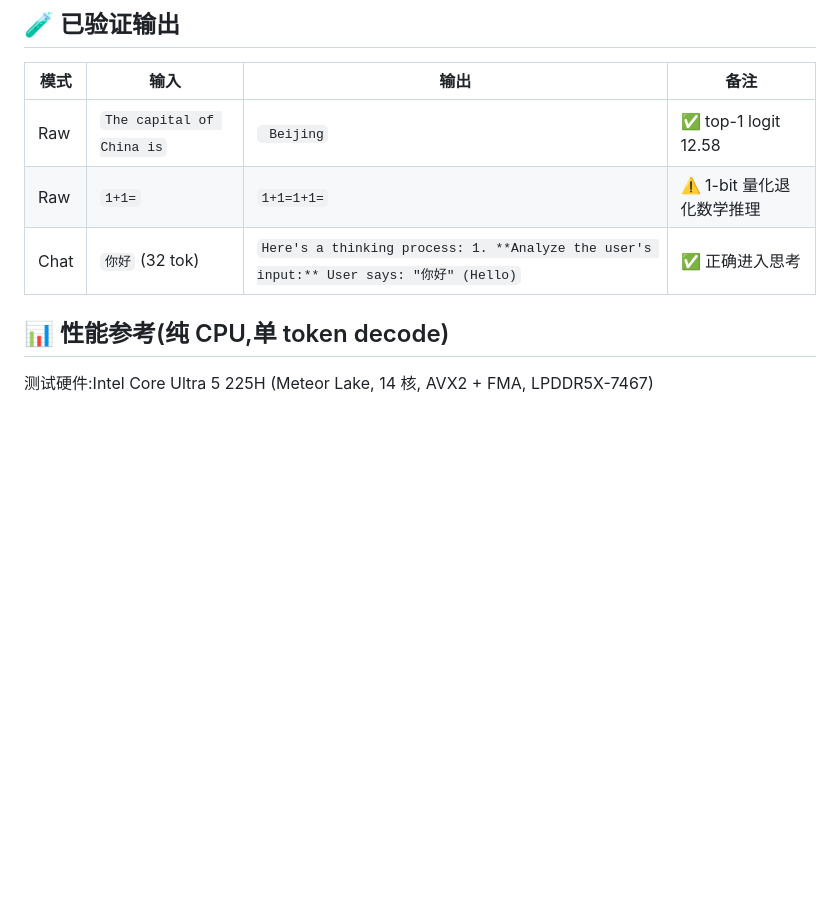
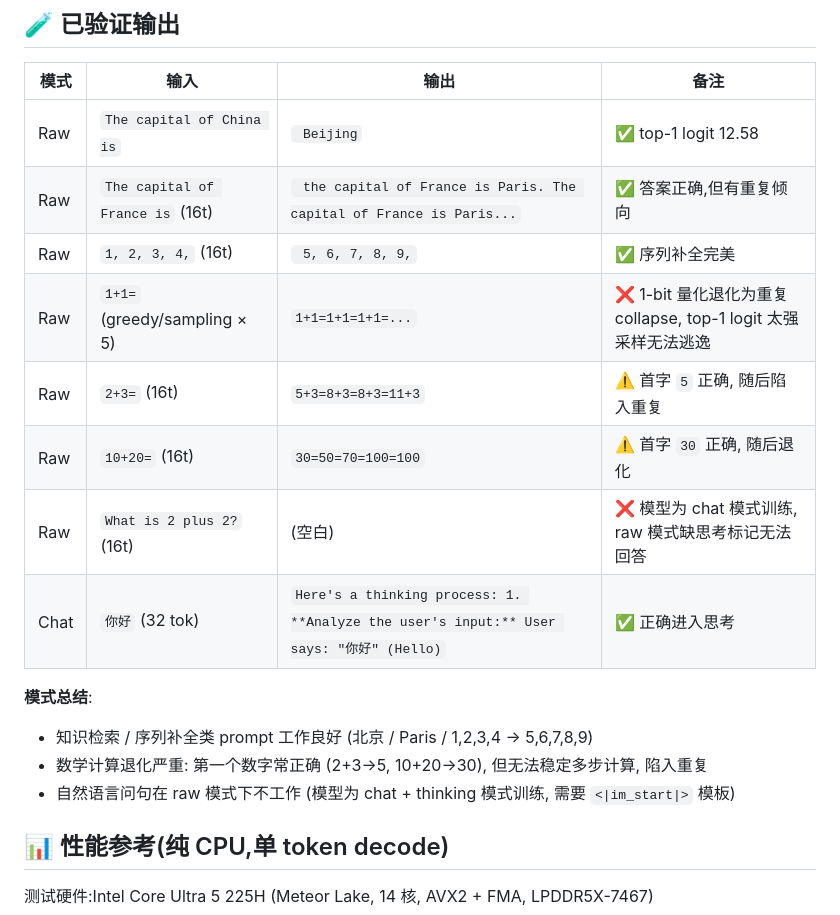
Before and after one commit to guang384/Daiza, a Markdown page: README.md, the part around the change. GitHub-like rendering; blank space fills up the shorter version.

Commit message:
Daiza: README 已验证输出表扩充 — 数学/序列/问答多 prompt 测试

```diff
--- a/README.md
+++ b/README.md
@@ -247,8 +247,18 @@ mind
 | 模式 | 输入 | 输出 | 备注 |
 |------|------|------|------|
 | Raw | `The capital of China is` | ` Beijing` | ✅ top-1 logit 12.58 |
-| Raw | `1+1=` | `1+1=1+1=` | ⚠️ 1-bit 量化退化数学推理 |
+| Raw | `The capital of France is` (16t) | ` the capital of France is Paris. The capital of France is Paris...` | ✅ 答案正确,但有重复倾向 |
+| Raw | `1, 2, 3, 4,` (16t) | ` 5, 6, 7, 8, 9,` | ✅ 序列补全完美 |
+| Raw | `1+1=` (greedy/sampling × 5) | `1+1=1+1=1+1=...` | ❌ 1-bit 量化退化为重复 collapse, top-1 logit 太强采样无法逃逸 |
+| Raw | `2+3=` (16t) | `5+3=8+3=8+3=11+3` | ⚠️ 首字 `5` 正确, 随后陷入重复 |
+| Raw | `10+20=` (16t) | `30=50=70=100=100` | ⚠️ 首字 `30` 正确, 随后退化 |
+| Raw | `What is 2 plus 2?` (16t) | (空白) | ❌ 模型为 chat 模式训练, raw 模式缺思考标记无法回答 |
 | Chat | `你好` (32 tok) | `Here's a thinking process: 1. **Analyze the user's input:** User says: "你好" (Hello)` | ✅ 正确进入思考 |
+
+**模式总结**:
+- 知识检索 / 序列补全类 prompt 工作良好 (北京 / Paris / 1,2,3,4 → 5,6,7,8,9)
+- 数学计算退化严重: 第一个数字常正确 (2+3→5, 10+20→30), 但无法稳定多步计算, 陷入重复
+- 自然语言问句在 raw 模式下不工作 (模型为 chat + thinking 模式训练, 需要 `<|im_start|>` 模板)
 
 ## 📊 性能参考(纯 CPU,单 token decode)
 
```
